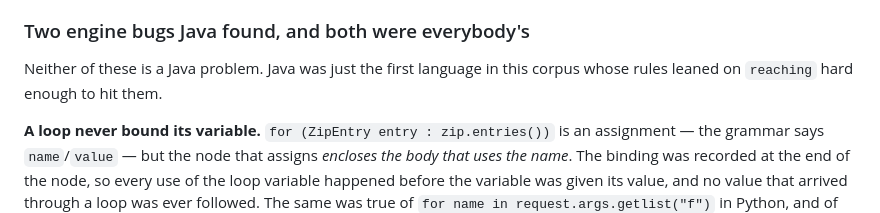
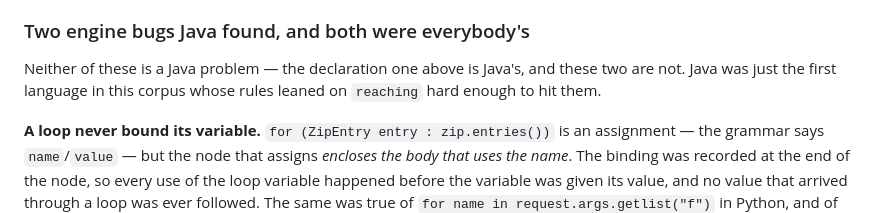
Before and after one commit to xen0bit/pwrgrep-rules, a Markdown page: GUIDE.md, the part around one of its changes. GitHub-like rendering.

```diff
--- a/GUIDE.md
+++ b/GUIDE.md
@@ -447,8 +465,9 @@ it happens, because it is the cheapest kind of exclusion there is.
 
 ### Two engine bugs Java found, and both were everybody's
 
-Neither of these is a Java problem. Java was just the first language in this
-corpus whose rules leaned on `reaching` hard enough to hit them.
+Neither of these is a Java problem — the declaration one above is Java's, and
+these two are not. Java was just the first language in this corpus whose rules
+leaned on `reaching` hard enough to hit them.
 
 **A loop never bound its variable.** `for (ZipEntry entry : zip.entries())` is
 an assignment — the grammar says `name`/`value` — but the node that assigns
```
Also changed, not shown: other parts of GUIDE.md (+51 -20 lines).
